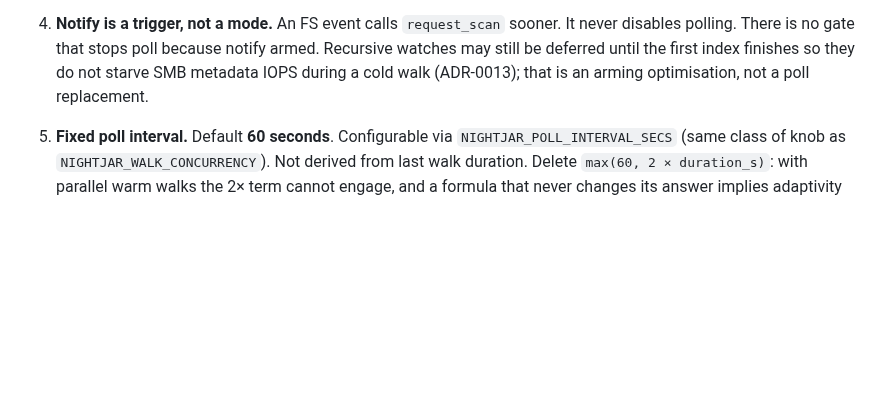
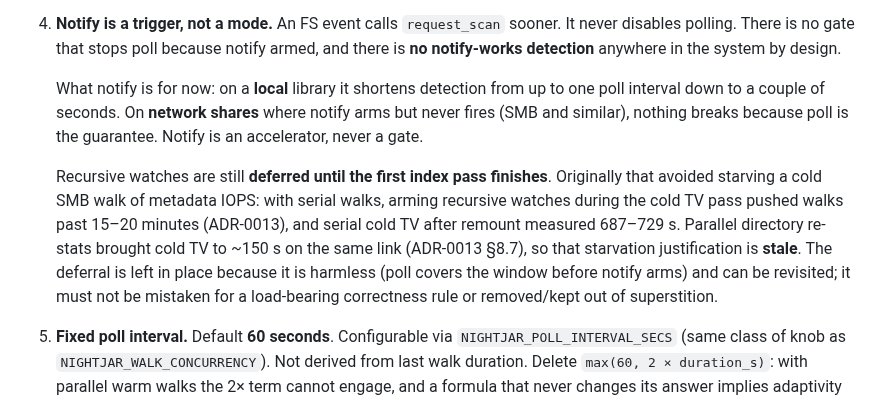
Before and after one commit to nightjar-tv/nightjar, a Markdown page: docs/adr/0015-library-discovery-scheduling.md, the part around the change. GitHub-like rendering; blank space fills up the shorter version.

Commit message:
docs: record notify deferral and role in ADR-0015

```diff
--- a/docs/adr/0015-library-discovery-scheduling.md
+++ b/docs/adr/0015-library-discovery-scheduling.md
@@ -43,10 +43,25 @@ confidence scoring, or per-library backoff.
 
 4. **Notify is a trigger, not a mode.** An FS event calls `request_scan`
    sooner. It never disables polling. There is no gate that stops poll
-   because notify armed. Recursive watches may still be deferred until the
-   first index finishes so they do not starve SMB metadata IOPS during a
-   cold walk (ADR-0013); that is an arming optimisation, not a poll
-   replacement.
+   because notify armed, and there is **no notify-works detection**
+   anywhere in the system by design.
+
+   What notify is for now: on a **local** library it shortens detection
+   from up to one poll interval down to a couple of seconds. On **network
+   shares** where notify arms but never fires (SMB and similar), nothing
+   breaks because poll is the guarantee. Notify is an accelerator, never
+   a gate.
+
+   Recursive watches are still **deferred until the first index pass
+   finishes**. Originally that avoided starving a cold SMB walk of
+   metadata IOPS: with serial walks, arming recursive watches during the
+   cold TV pass pushed walks past 15–20 minutes (ADR-0013), and serial
+   cold TV after remount measured 687–729 s. Parallel directory re-stats
+   brought cold TV to ~150 s on the same link (ADR-0013 §8.7), so that
+   starvation justification is **stale**. The deferral is left in place
+   because it is harmless (poll covers the window before notify arms) and
+   can be revisited; it must not be mistaken for a load-bearing
+   correctness rule or removed/kept out of superstition.
 
 5. **Fixed poll interval.** Default **60 seconds**. Configurable via
    `NIGHTJAR_POLL_INTERVAL_SECS` (same class of knob as
```
